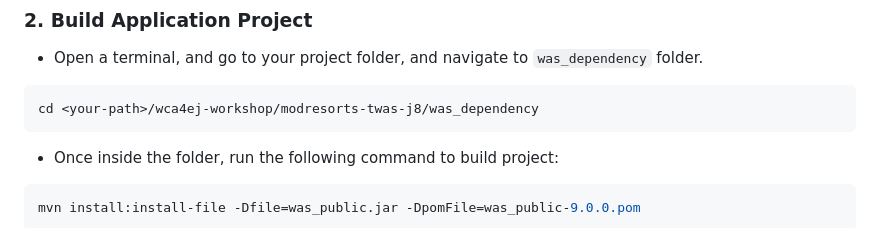
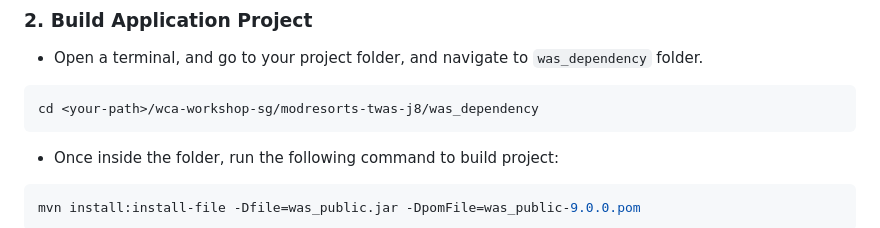
Before and after one commit to amaan-ai/wca-workshop-sg, a Markdown page: Lab-1-3-java-modernization/Lab1-Explain-Code.md, the part around the change. GitHub-like rendering.

````diff
--- a/Lab-1-3-java-modernization/Lab1-Explain-Code.md
+++ b/Lab-1-3-java-modernization/Lab1-Explain-Code.md
@@ -19,7 +19,7 @@ Download this [modresorts-twas-j8](https://github.com/amaan-ai/wca-workshop-sg/t
 - Open a terminal, and go to your project folder, and navigate to `was_dependency` folder.
 
 ```bash
-cd <your-path>/wca4ej-workshop/modresorts-twas-j8/was_dependency
+cd <your-path>/wca-workshop-sg/modresorts-twas-j8/was_dependency
 ```
 - Once inside the folder, run the following command to build project:
 
````
